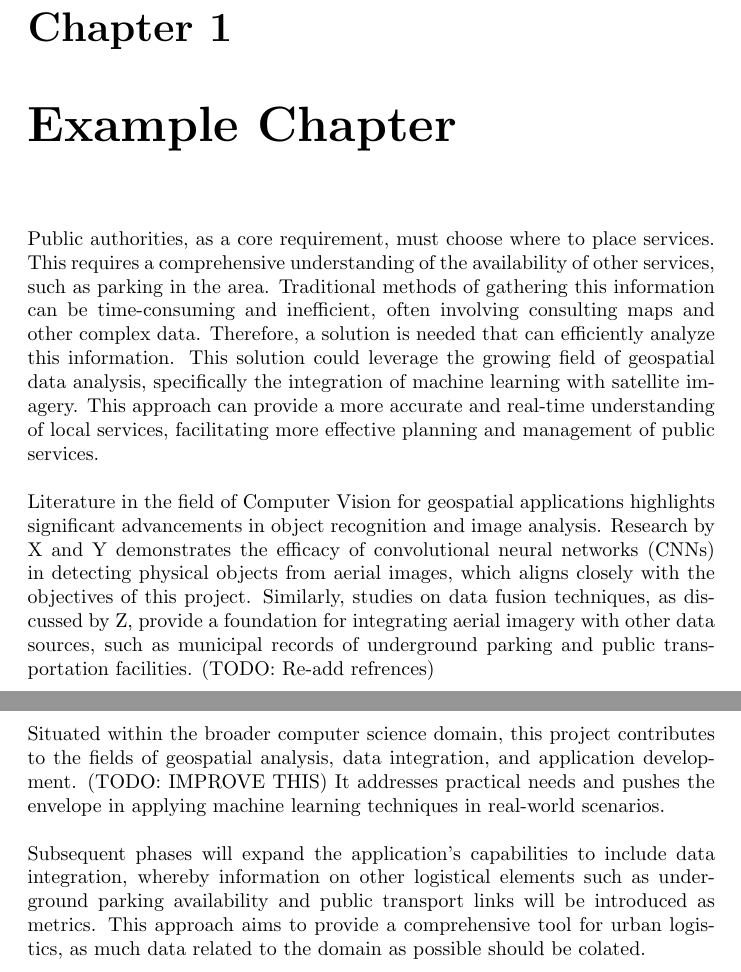
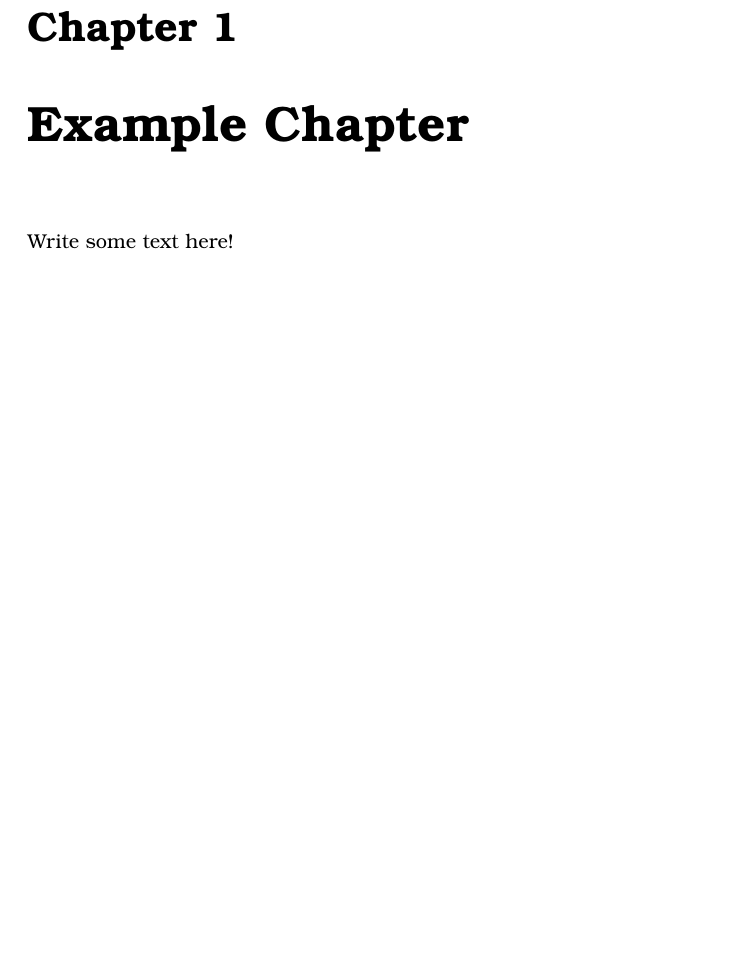
Before and after one commit to 1Solon/latex-devcontainer-template, a LaTeX document (report.tex, which reads pages/example.tex, structure.tex): two parts of pages 3 and 4 of 7 before the commit and part of page 3 of 4 after it, the two joined at a grey line, cut so that both start at the same text, the shorter picture padded with empty space. Compiled offline with pdfLaTeX.

Commit message:
Amends some of the initial stuff

```diff
--- a/pages/example.tex
+++ b/pages/example.tex
@@ -1,34 +1 @@
-Public authorities, as a core requirement, must choose where to place services.
-This requires a comprehensive understanding of the availability of other
-services, such as parking in the area. Traditional methods of gathering this
-information can be time-consuming and inefficient, often involving consulting
-maps and other complex data. Therefore, a solution is needed that can
-efficiently analyze this information. This solution could leverage the growing
-field of geospatial data analysis, specifically the integration of machine
-learning with satellite imagery. This approach can provide a more accurate and
-real-time understanding of local services, facilitating more effective planning
-and management of public services.\\
-
-\noindent{}Literature in the field of Computer Vision for geospatial
-applications highlights significant advancements in object recognition and image
-analysis. Research by X and Y demonstrates the efficacy of convolutional neural
-networks (CNNs) in detecting physical objects from aerial images, which aligns
-closely with the objectives of this project. Similarly, studies on data fusion
-techniques, as discussed by Z, provide a foundation for integrating aerial
-imagery with other data sources, such as municipal records of underground
-parking and public transportation facilities. (TODO: Re-add refrences)\\
-
-\newpage{}
-
-\noindent{}Situated within the broader computer science domain, this project
-contributes to the fields of geospatial analysis, data integration, and
-application development. (TODO: IMPROVE THIS) It addresses practical needs and
-pushes the envelope in applying machine learning techniques in real-world
-scenarios.\\
-
-\noindent{}Subsequent phases will expand the application’s capabilities to
-include data integration, whereby information on other logistical elements such
-as underground parking availability and public transport links will be
-introduced as metrics. This approach aims to provide a comprehensive tool for
-urban logistics, as much data related to the domain as possible should
-be colated.\\
+Write some text here!
--- a/structure.tex
+++ b/structure.tex
@@ -1 +1,6 @@
 \usepackage{graphicx}
+
+\usepackage[T1]{fontenc}
+\usepackage{tgbonum}
+
+\bibliographystyle{plain}
```
Also changed, not shown: docs/report.pdf, pages/example.tex (30 more changed lines).
